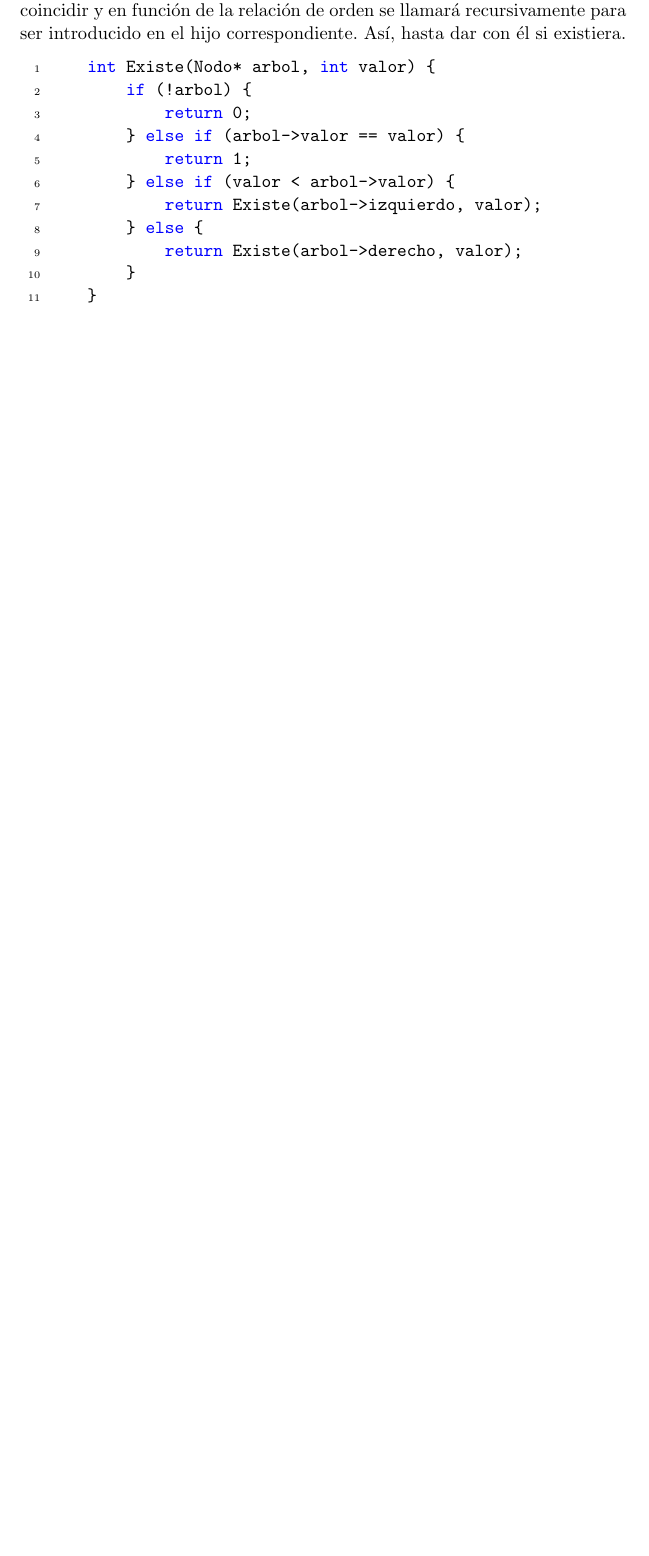
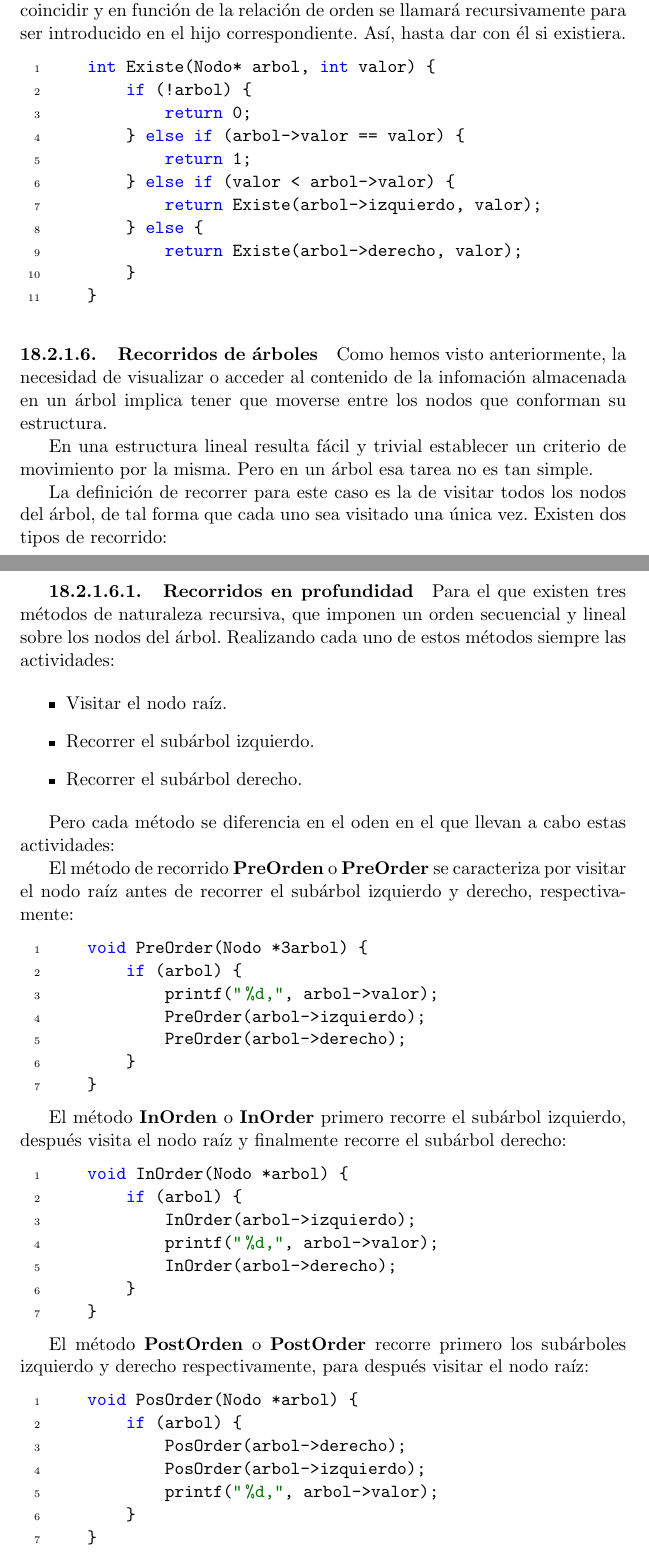
Before and after one commit to metaphysys/maquina, a LaTeX document (c/c.tex): part of page 53 of 53 before the commit and two parts of pages 53 and 54 of 55 after it, the two joined at a grey line, cut so that both start at the same text, the shorter picture padded with empty space. Compiled offline with pdfLaTeX.

```diff
--- a/c/c.tex
+++ b/c/c.tex
@@ -2240,4 +2240,60 @@
         }
     }\end{lstlisting}
 
-
+            \paragraph{Recorridos de árboles} Como hemos visto anteriormente, la necesidad de
+            visualizar o acceder al contenido de la infomación almacenada en un árbol implica tener
+            que moverse entre los nodos que conforman su estructura.
+
+            En una estructura lineal resulta fácil y trivial establecer un criterio de movimiento
+            por la misma. Pero en un árbol esa tarea no es tan simple.
+
+            La definición de recorrer para este caso es la de visitar todos los nodos del árbol, de tal
+            forma que cada uno sea visitado una única vez. Existen dos tipos de recorrido:
+
+            \subparagraph{Recorridos en profundidad} Para el que existen tres métodos de naturaleza
+            recursiva, que imponen un orden secuencial y lineal sobre los nodos del árbol. Realizando
+            cada uno de estos métodos siempre las actividades:
+
+            \begin{itemize}
+                \item Visitar el nodo raíz.
+                \item Recorrer el subárbol izquierdo.
+                \item Recorrer el subárbol derecho.
+            \end{itemize}
+
+            Pero cada método se diferencia en el oden en el que llevan a cabo estas actividades:
+
+            El método de recorrido \textbf{PreOrden} o \textbf{PreOrder} se caracteriza por visitar el
+            nodo raíz antes de recorrer el subárbol izquierdo y derecho, respectivamente:
+
+            \begin{lstlisting}[language=C,numbers=left]
+    void PreOrder(Nodo *3arbol) {
+        if (arbol) {
+            printf("%d,", arbol->valor);
+            PreOrder(arbol->izquierdo);
+            PreOrder(arbol->derecho);
+        }
+    }\end{lstlisting}
+
+            El método \textbf{InOrden} o \textbf{InOrder} primero recorre el subárbol izquierdo, después
+            visita el nodo raíz y finalmente recorre el subárbol derecho:
+
+            \begin{lstlisting}[language=C,numbers=left]
+    void InOrder(Nodo *arbol) {
+        if (arbol) {
+            InOrder(arbol->izquierdo);
+            printf("%d,", arbol->valor);
+            InOrder(arbol->derecho);
+        }
+    }\end{lstlisting}
+
+            El método \textbf{PostOrden} o \textbf{PostOrder} recorre primero los subárboles izquierdo
+            y derecho respectivamente, para después visitar el nodo raíz:
+
+            \begin{lstlisting}[language=C,numbers=left]
+    void PosOrder(Nodo *arbol) {
+        if (arbol) {
+            PosOrder(arbol->derecho);
+            PosOrder(arbol->izquierdo);
+            printf("%d,", arbol->valor);
+        }
+    }\end{lstlisting}
```
Also changed, not shown: c/resources/arbol03.png (added), c/c.tex (46 more changed lines).
